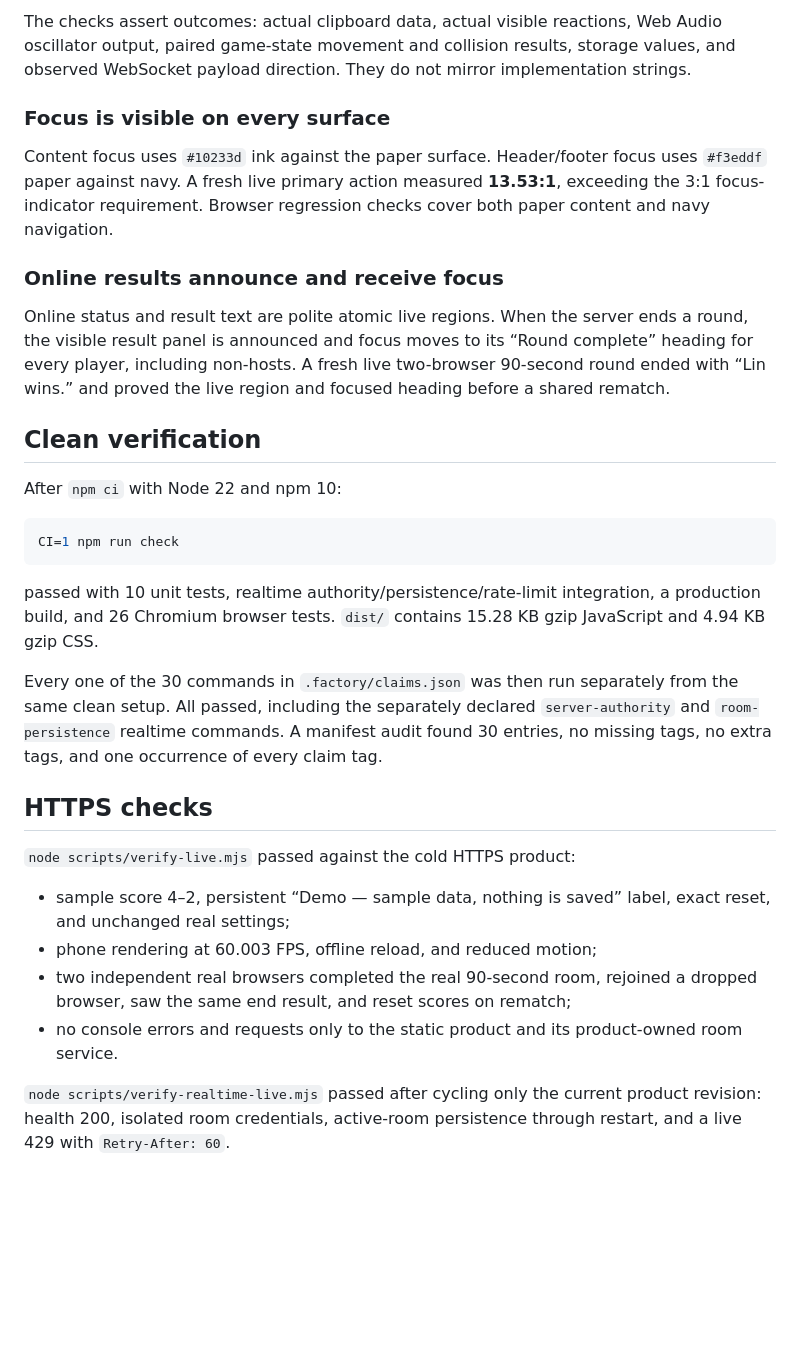
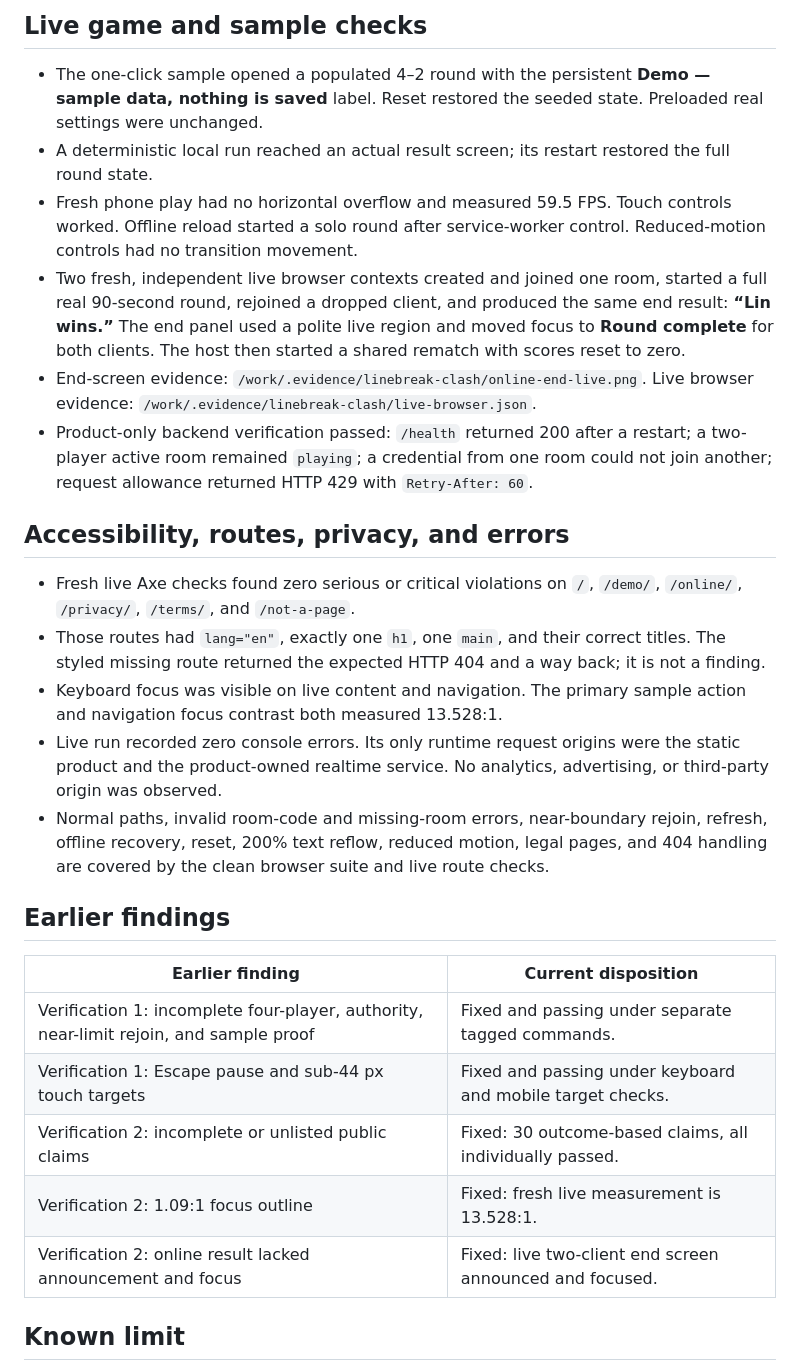
Before and after one commit to B-Divyesh/sf-linebreak-clash, a Markdown page: .factory/verification-3.md, the part around one of its changes. Rendered like a GitHub page; blank space fills up the shorter version.

Commit message:
Record independent verification 3 pass

````diff
--- a/.factory/verification-3.md
+++ b/.factory/verification-3.md
@@ -40,55 +68,52 @@ online key, IndexedDB, and OPFS data.
 
-The checks assert outcomes: actual clipboard data, actual visible reactions,
-Web Audio oscillator output, paired game-state movement and collision results,
-storage values, and observed WebSocket payload direction. They do not mirror
-implementation strings.
+## Live game and sample checks
 
-### Focus is visible on every surface
+- The one-click sample opened a populated 4–2 round with the persistent
+  **Demo — sample data, nothing is saved** label. Reset restored the seeded
+  state. Preloaded real settings were unchanged.
+- A deterministic local run reached an actual result screen; its restart
+  restored the full round state.
+- Fresh phone play had no horizontal overflow and measured 59.5 FPS. Touch
+  controls worked. Offline reload started a solo round after service-worker
+  control. Reduced-motion controls had no transition movement.
+- Two fresh, independent live browser contexts created and joined one room,
+  started a full real 90-second round, rejoined a dropped client, and produced
+  the same end result: **“Lin wins.”** The end panel used a polite live region
+  and moved focus to **Round complete** for both clients. The host then started
+  a shared rematch with scores reset to zero.
+- End-screen evidence: `/work/.evidence/linebreak-clash/online-end-live.png`.
+  Live browser evidence: `/work/.evidence/linebreak-clash/live-browser.json`.
+- Product-only backend verification passed: `/health` returned 200 after a
+  restart; a two-player active room remained `playing`; a credential from one
+  room could not join another; request allowance returned HTTP 429 with
+  `Retry-After: 60`.
 
-Content focus uses `#10233d` ink against the paper surface. Header/footer focus
-uses `#f3eddf` paper against navy. A fresh live primary action measured
-**13.53:1**, exceeding the 3:1 focus-indicator requirement. Browser regression
-checks cover both paper content and navy navigation.
+## Accessibility, routes, privacy, and errors
 
-### Online results announce and receive focus
+- Fresh live Axe checks found zero serious or critical violations on `/`,
+  `/demo/`, `/online/`, `/privacy/`, `/terms/`, and `/not-a-page`.
+- Those routes had `lang="en"`, exactly one `h1`, one `main`, and their correct
+  titles. The styled missing route returned the expected HTTP 404 and a way
+  back; it is not a finding.
+- Keyboard focus was visible on live content and navigation. The primary
+  sample action and navigation focus contrast both measured 13.528:1.
+- Live run recorded zero console errors. Its only runtime request origins were
+  the static product and the product-owned realtime service. No analytics,
+  advertising, or third-party origin was observed.
+- Normal paths, invalid room-code and missing-room errors, near-boundary
+  rejoin, refresh, offline recovery, reset, 200% text reflow, reduced motion,
+  legal pages, and 404 handling are covered by the clean browser suite and
+  live route checks.
 
-Online status and result text are polite atomic live regions. When the server
-ends a round, the visible result panel is announced and focus moves to its
-“Round complete” heading for every player, including non-hosts. A fresh live
-two-browser 90-second round ended with “Lin wins.” and proved the live region
-and focused heading before a shared rematch.
+## Earlier findings
 
-## Clean verification
+| Earlier finding | Current disposition |
+| --- | --- |
+| Verification 1: incomplete four-player, authority, near-limit rejoin, and sample proof | Fixed and passing under separate tagged commands. |
+| Verification 1: Escape pause and sub-44 px touch targets | Fixed and passing under keyboard and mobile target checks. |
+| Verification 2: incomplete or unlisted public claims | Fixed: 30 outcome-based claims, all individually passed. |
+| Verification 2: 1.09:1 focus outline | Fixed: fresh live measurement is 13.528:1. |
+| Verification 2: online result lacked announcement and focus | Fixed: live two-client end screen announced and focused. |
 
-After `npm ci` with Node 22 and npm 10:
+## Known limit
 
-```sh
-CI=1 npm run check
-```
-
-passed with 10 unit tests, realtime authority/persistence/rate-limit integration,
-a production build, and 26 Chromium browser tests. `dist/` contains 15.28 KB
-gzip JavaScript and 4.94 KB gzip CSS.
-
-Every one of the 30 commands in `.factory/claims.json` was then run separately
-from the same clean setup. All passed, including the separately declared
-`server-authority` and `room-persistence` realtime commands. A manifest audit
-found 30 entries, no missing tags, no extra tags, and one occurrence of every
-claim tag.
-
-## HTTPS checks
-
-`node scripts/verify-live.mjs` passed against the cold HTTPS product:
-
-- sample score 4–2, persistent “Demo — sample data, nothing is saved” label,
-  exact reset, and unchanged real settings;
-- phone rendering at 60.003 FPS, offline reload, and reduced motion;
-- two independent real browsers completed the real 90-second room, rejoined a
-  dropped browser, saw the same end result, and reset scores on rematch;
-- no console errors and requests only to the static product and its
-  product-owned room service.
-
-`node scripts/verify-realtime-live.mjs` passed after cycling only the current
-product revision: health 200, isolated room credentials, active-room persistence
-through restart, and a live 429 with `Retry-After: 60`.
-
````
Also changed, not shown: other parts of .factory/verification-3.md (+59 -57 lines), .factory/handoff.md (+26 -0 lines).
